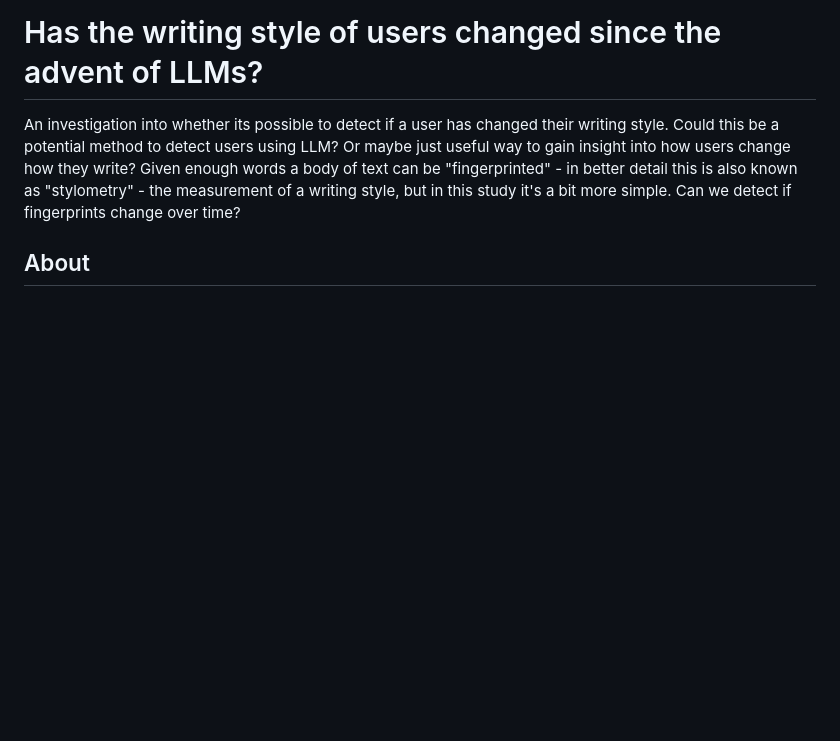
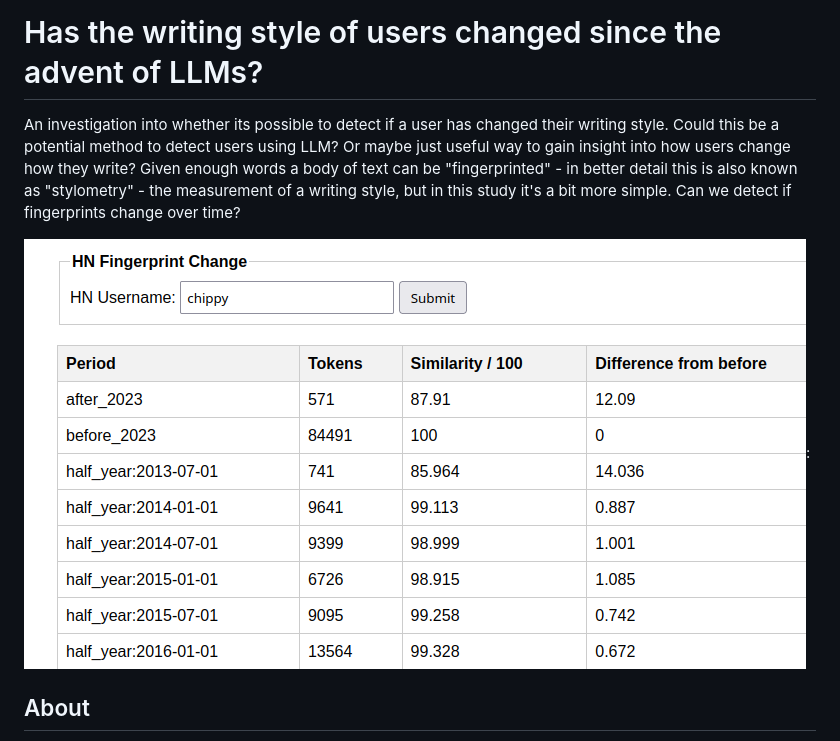
Before and after one commit to timwaters/HNfinger, a Markdown page: readme.md, the part around the change. GitHub-like rendering; pictures changed too: site/screen.png (added); blank space fills up the shorter version.

Commit message:
readme and image

```diff
--- a/readme.md
+++ b/readme.md
@@ -2,6 +2,7 @@
 
 An investigation into whether its possible to detect if a user has changed their writing style.  Could this be a potential method to detect users using LLM?  Or maybe just useful way to gain insight into how users change how they write? Given enough words a body of text can be "fingerprinted"  - in better detail this is also known as "stylometry" - the measurement of a writing style, but in this study it's a bit more simple.  Can we detect if fingerprints change over time?
 
+![](site/screen.png):
 
 ## About
 
```
